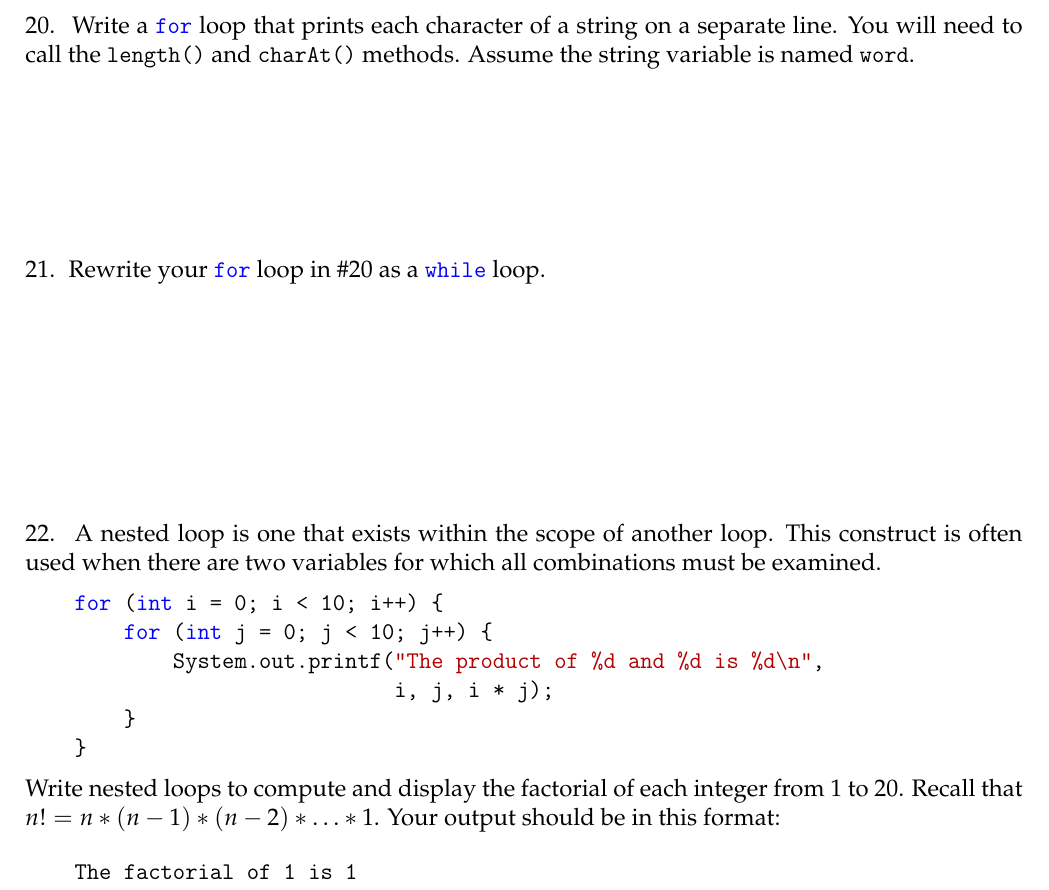
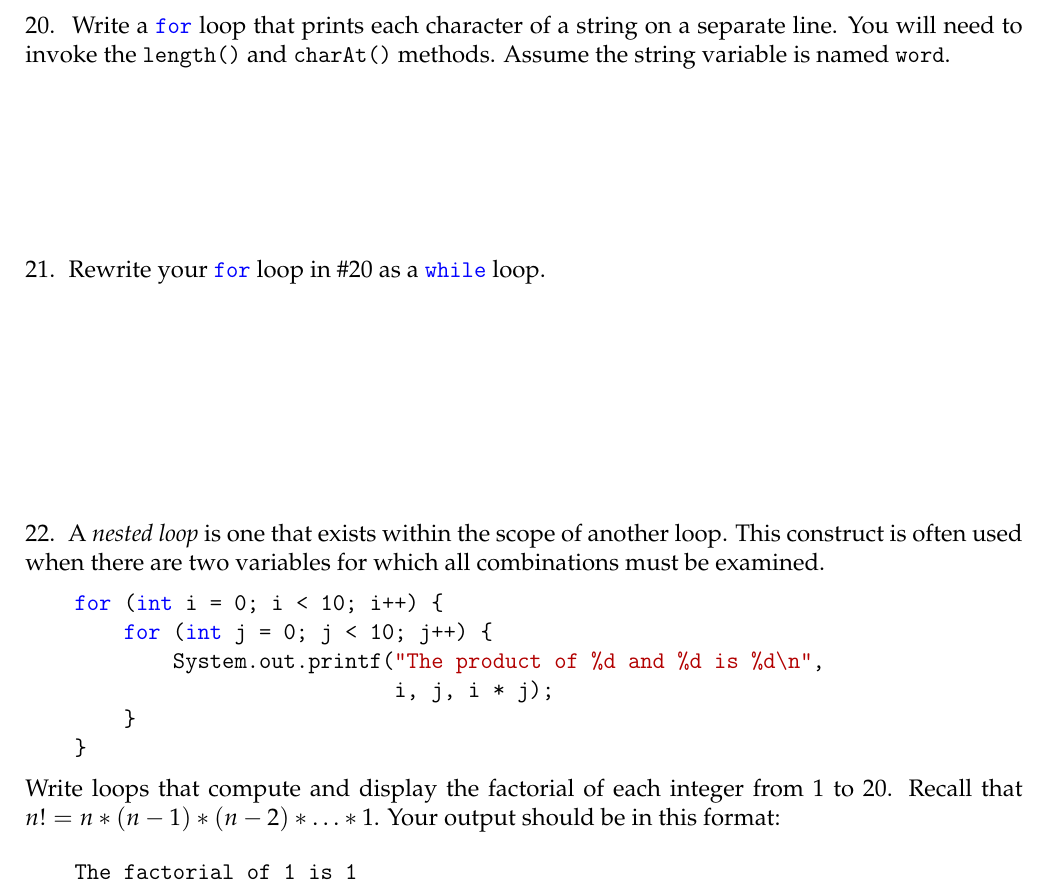
Before and after one commit to ChrisMayfield/cspogil, a LaTeX document (CS1/Act07/Act07-Iteration.tex, which reads CS1/Act07/for-loops.tex): part of page 5 of 5, cut so that both start at the same text. Compiled offline with pdfLaTeX.

Commit message:
minor tweaks to Act07

```diff
--- a/CS1/Act07/Act07-Iteration.tex
+++ b/CS1/Act07/Act07-Iteration.tex
@@ -2,7 +2,7 @@
 
 \title{Activity 7: Loops}
 \author{Dr. Chris Mayfield}
-\date{CS 149, Fall 2016}
+\date{CS 149, Spring 2017}
 
 \input{../../cspogil.sty}
 
--- a/CS1/Act07/for-loops.tex
+++ b/CS1/Act07/for-loops.tex
@@ -39,7 +39,7 @@ Change the second loop: ~\texttt{for (number = 10; number >= 2; number -= 2)}.
 
 
 \Q \label{forchar} Write a \java{for} loop that prints each character of a string on a separate line.
-You will need to call the \java{length()} and \java{charAt()} methods.
+You will need to invoke the \java{length()} and \java{charAt()} methods.
 Assume the string variable is named \java{word}.
 
 \begin{answer}[6em]
@@ -66,7 +66,7 @@ Assume the string variable is named \java{word}.
 \end{answer}
 
 
-\Q A nested loop is one that exists within the scope of another loop.
+\Q A \emph{nested loop} is one that exists within the scope of another loop.
 This construct is often used when there are two variables for which all combinations must be examined.
 
 \begin{javalst}
@@ -78,7 +78,7 @@ This construct is often used when there are two variables for which all combinat
     }
 \end{javalst}
 
-Write nested loops to compute and display the factorial of each integer from 1 to 20.
+Write loops that compute and display the factorial of each integer from 1 to 20.
 Recall that $n! = n * (n-1) * (n-2) * \ldots * 1$.
 Your output should be in this format:
 
```
Also changed, not shown: CS1/Act07/assignment.tex (+1 -1 lines), CS1/Act07/Act07-Iteration.pdf, CS1/Act07/Act07-Iteration.tex (1 more changed lines).
